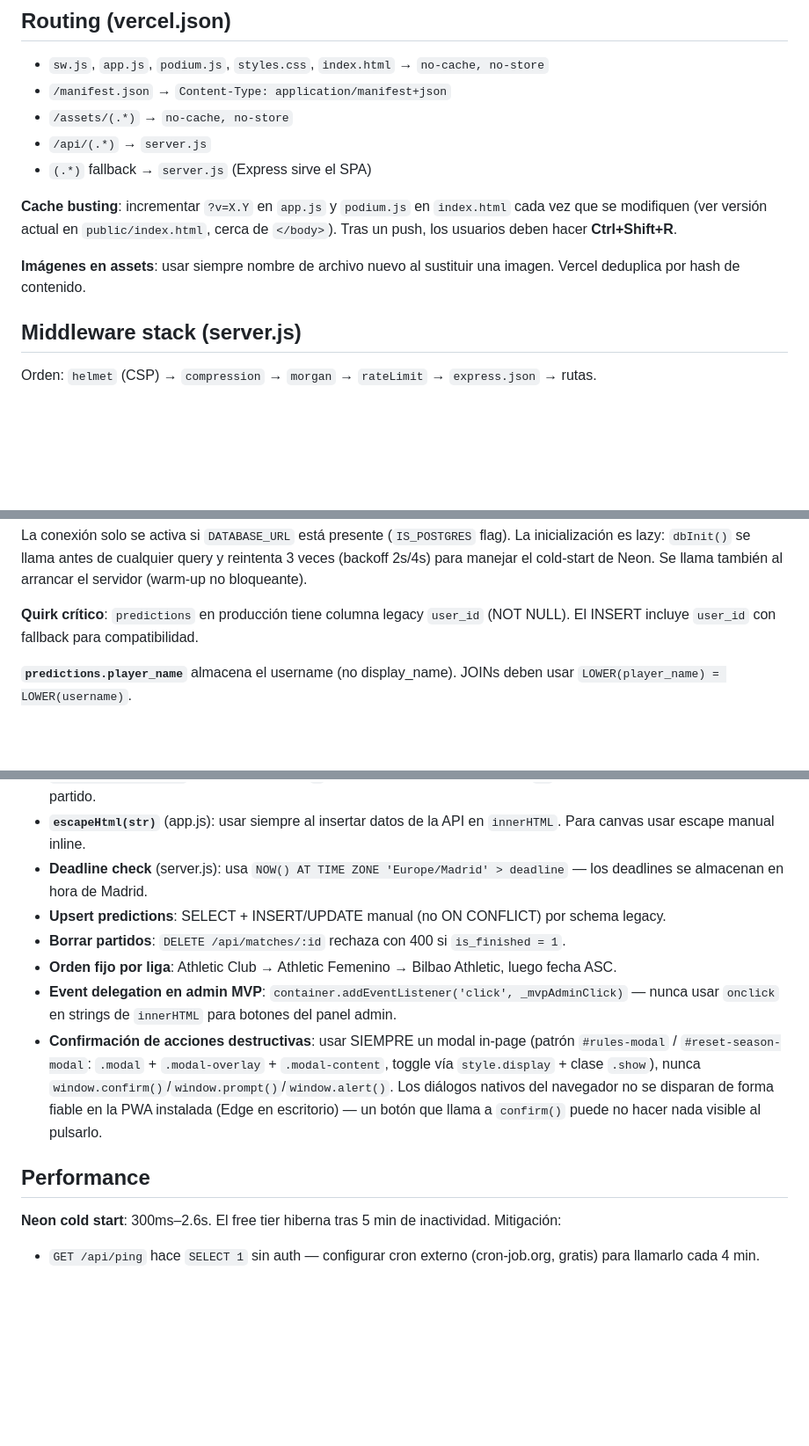
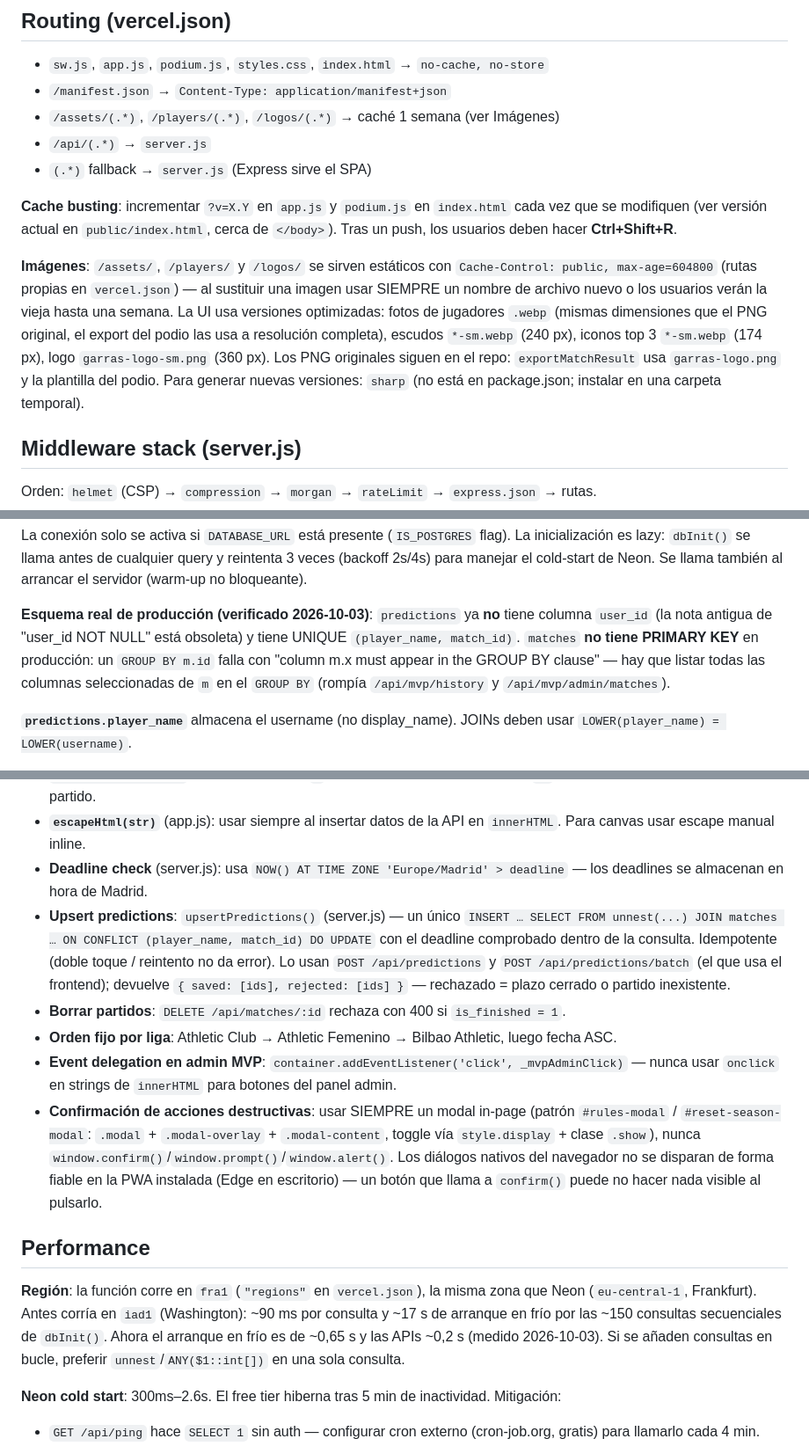
Before and after one commit to aitorulibarri/Bolilla-garras, a Markdown page: CLAUDE.md, 3 parts joined by grey strips. Shown at 88% size. GitHub-like rendering; blank space fills up the shorter version.

Commit message:
docs: CLAUDE.md con el esquema real de producción, región fra1, upsert e imágenes optimizadas
Co-Authored-By: Claude Opus 5.5 <noreply@anthropic.com>

```diff
--- a/CLAUDE.md
+++ b/CLAUDE.md
@@ -50,13 +50,13 @@ vercel.json           Config deploy: rutas, headers, builds
 
 - `sw.js`, `app.js`, `podium.js`, `styles.css`, `index.html` → `no-cache, no-store`
 - `/manifest.json` → `Content-Type: application/manifest+json`
-- `/assets/(.*)` → `no-cache, no-store`
+- `/assets/(.*)`, `/players/(.*)`, `/logos/(.*)` → caché 1 semana (ver Imágenes)
 - `/api/(.*)` → `server.js`
 - `(.*)` fallback → `server.js` (Express sirve el SPA)
 
 **Cache busting**: incrementar `?v=X.Y` en `app.js` y `podium.js` en `index.html` cada vez que se modifiquen (ver versión actual en `public/index.html`, cerca de `</body>`). Tras un push, los usuarios deben hacer **Ctrl+Shift+R**.
 
-**Imágenes en assets**: usar siempre nombre de archivo nuevo al sustituir una imagen. Vercel deduplica por hash de contenido.
+**Imágenes**: `/assets/`, `/players/` y `/logos/` se sirven estáticos con `Cache-Control: public, max-age=604800` (rutas propias en `vercel.json`) — al sustituir una imagen usar SIEMPRE un nombre de archivo nuevo o los usuarios verán la vieja hasta una semana. La UI usa versiones optimizadas: fotos de jugadores `.webp` (mismas dimensiones que el PNG original, el export del podio las usa a resolución completa), escudos `*-sm.webp` (240 px), iconos top 3 `*-sm.webp` (174 px), logo `garras-logo-sm.png` (360 px). Los PNG originales siguen en el repo: `exportMatchResult` usa `garras-logo.png` y la plantilla del podio. Para generar nuevas versiones: `sharp` (no está en package.json; instalar en una carpeta temporal).
 
 ## Middleware stack (server.js)
 
@@ -83,7 +83,7 @@ match_mvp_players   jugadoras disponibles por partido femenino (match_id, player
 
 La conexión solo se activa si `DATABASE_URL` está presente (`IS_POSTGRES` flag). La inicialización es lazy: `dbInit()` se llama antes de cualquier query y reintenta 3 veces (backoff 2s/4s) para manejar el cold-start de Neon. Se llama también al arrancar el servidor (warm-up no bloqueante).
 
-**Quirk crítico**: `predictions` en producción tiene columna legacy `user_id` (NOT NULL). El INSERT incluye `user_id` con fallback para compatibilidad.
+**Esquema real de producción (verificado 2026-10-03)**: `predictions` ya **no** tiene columna `user_id` (la nota antigua de "user_id NOT NULL" está obsoleta) y tiene UNIQUE `(player_name, match_id)`. `matches` **no tiene PRIMARY KEY** en producción: un `GROUP BY m.id` falla con "column m.x must appear in the GROUP BY clause" — hay que listar todas las columnas seleccionadas de `m` en el `GROUP BY` (rompía `/api/mvp/history` y `/api/mvp/admin/matches`).
 
 **`predictions.player_name`** almacena el username (no display_name). JOINs deben usar `LOWER(player_name) = LOWER(username)`.
 
@@ -235,13 +235,15 @@ Primera subpestaña "Por jornada": `renderByWeek()` agrupa por semana lunes-domi
 - **`parseMatchDate(raw)`** (app.js): elimina la `Z` de TIMESTAMP naive del driver `pg`. Usar siempre para fechas de partido.
 - **`escapeHtml(str)`** (app.js): usar siempre al insertar datos de la API en `innerHTML`. Para canvas usar escape manual inline.
 - **Deadline check** (server.js): usa `NOW() AT TIME ZONE 'Europe/Madrid' > deadline` — los deadlines se almacenan en hora de Madrid.
-- **Upsert predictions**: SELECT + INSERT/UPDATE manual (no ON CONFLICT) por schema legacy.
+- **Upsert predictions**: `upsertPredictions()` (server.js) — un único `INSERT … SELECT FROM unnest(...) JOIN matches … ON CONFLICT (player_name, match_id) DO UPDATE` con el deadline comprobado dentro de la consulta. Idempotente (doble toque / reintento no da error). Lo usan `POST /api/predictions` y `POST /api/predictions/batch` (el que usa el frontend); devuelve `{ saved: [ids], rejected: [ids] }` — rechazado = plazo cerrado o partido inexistente.
 - **Borrar partidos**: `DELETE /api/matches/:id` rechaza con 400 si `is_finished = 1`.
 - **Orden fijo por liga**: Athletic Club → Athletic Femenino → Bilbao Athletic, luego fecha ASC.
 - **Event delegation en admin MVP**: `container.addEventListener('click', _mvpAdminClick)` — nunca usar `onclick` en strings de `innerHTML` para botones del panel admin.
 - **Confirmación de acciones destructivas**: usar SIEMPRE un modal in-page (patrón `#rules-modal` / `#reset-season-modal`: `.modal` + `.modal-overlay` + `.modal-content`, toggle vía `style.display` + clase `.show`), nunca `window.confirm()`/`window.prompt()`/`window.alert()`. Los diálogos nativos del navegador no se disparan de forma fiable en la PWA instalada (Edge en escritorio) — un botón que llama a `confirm()` puede no hacer nada visible al pulsarlo.
 
 ## Performance
+
+**Región**: la función corre en `fra1` (`"regions"` en `vercel.json`), la misma zona que Neon (`eu-central-1`, Frankfurt). Antes corría en `iad1` (Washington): ~90 ms por consulta y ~17 s de arranque en frío por las ~150 consultas secuenciales de `dbInit()`. Ahora el arranque en frío es de ~0,65 s y las APIs ~0,2 s (medido 2026-10-03). Si se añaden consultas en bucle, preferir `unnest`/`ANY($1::int[])` en una sola consulta.
 
 **Neon cold start**: 300ms–2.6s. El free tier hiberna tras 5 min de inactividad. Mitigación:
 - `GET /api/ping` hace `SELECT 1` sin auth — configurar cron externo (cron-job.org, gratis) para llamarlo cada 4 min.
```
Also changed, not shown: other parts of CLAUDE.md (+1 -2 lines).
